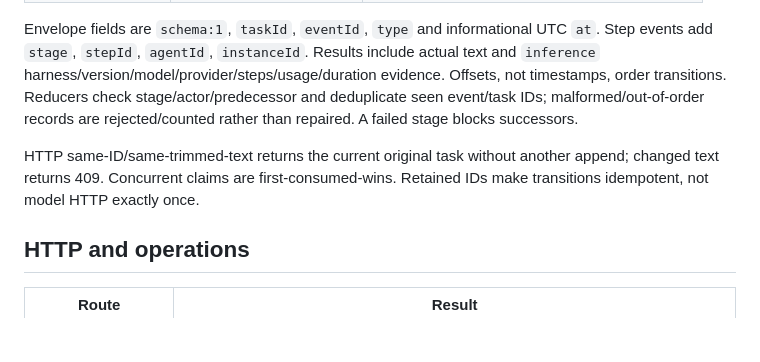
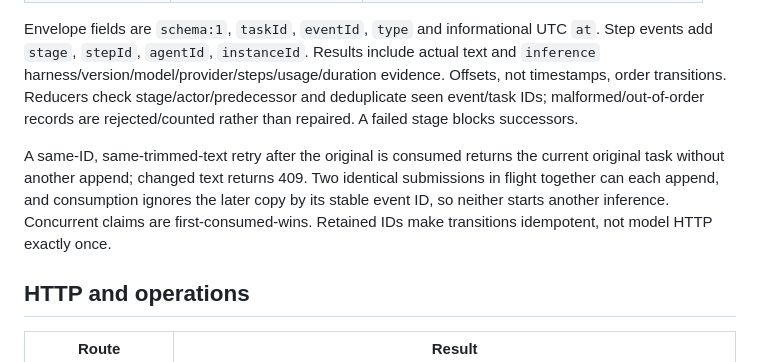
Before and after one commit to karl-vanderslice/redpanda-lab, a Markdown page: docs/labs/agent-messaging.md, the part around the change. GitHub-like rendering; blank space fills up the shorter version.

```diff
--- a/docs/labs/agent-messaging.md
+++ b/docs/labs/agent-messaging.md
@@ -41,7 +41,7 @@ SSE updates durable snapshots. Pause freezes automatic display updates while rec
 
 Envelope fields are `schema:1`, `taskId`, `eventId`, `type` and informational UTC `at`. Step events add `stage`, `stepId`, `agentId`, `instanceId`. Results include actual text and `inference` harness/version/model/provider/steps/usage/duration evidence. Offsets, not timestamps, order transitions. Reducers check stage/actor/predecessor and deduplicate seen event/task IDs; malformed/out-of-order records are rejected/counted rather than repaired. A failed stage blocks successors.
 
-HTTP same-ID/same-trimmed-text returns the current original task without another append; changed text returns 409. Concurrent claims are first-consumed-wins. Retained IDs make transitions idempotent, not model HTTP exactly once.
+A same-ID, same-trimmed-text retry after the original is consumed returns the current original task without another append; changed text returns 409. Two identical submissions in flight together can each append, and consumption ignores the later copy by its stable event ID, so neither starts another inference. Concurrent claims are first-consumed-wins. Retained IDs make transitions idempotent, not model HTTP exactly once.
 
 ## HTTP and operations
 
```
Also changed, not shown: .backlog/tasks/rplab-31 - Polish-and-optimize-the-repository-through-a-fresh-twelve-hour-pass.md (+3 -1 lines), CHANGELOG.md (+1 -0 lines).
